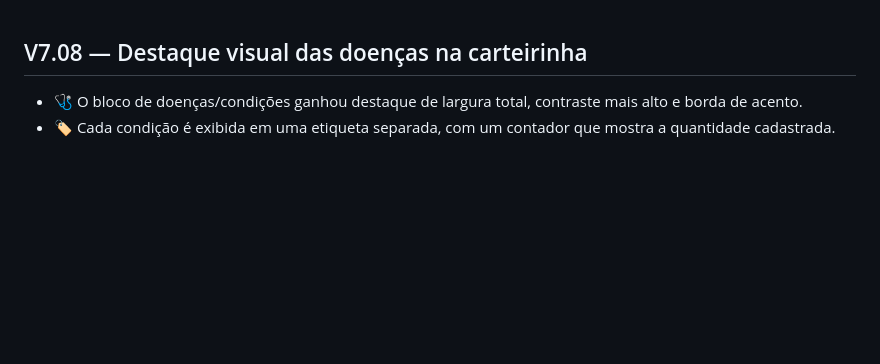
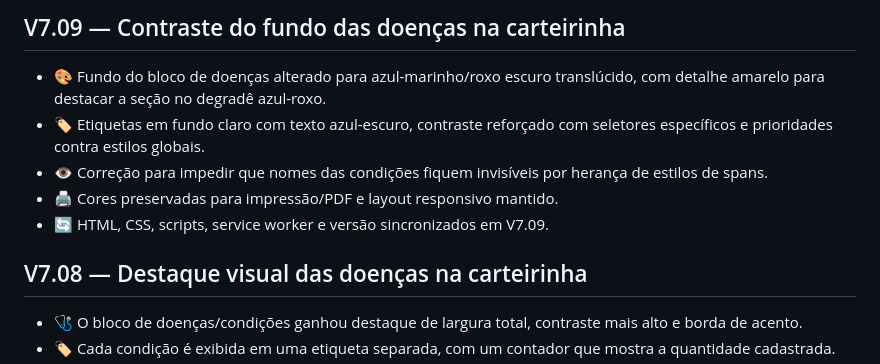
Before and after one commit to jhoncorretor2025-blip/minha-saude-ia, a Markdown page: CHANGELOG.md, the part around the change. GitHub-like rendering; blank space fills up the shorter version.

Commit message:
Documenta correção do fundo das doenças

```diff
--- a/CHANGELOG.md
+++ b/CHANGELOG.md
@@ -1,3 +1,10 @@
+## V7.09 — Contraste do fundo das doenças na carteirinha
+- 🎨 Fundo do bloco de doenças alterado para azul-marinho/roxo escuro translúcido, com detalhe amarelo para destacar a seção no degradê azul-roxo.
+- 🏷️ Etiquetas em fundo claro com texto azul-escuro, contraste reforçado com seletores específicos e prioridades contra estilos globais.
+- 👁️ Correção para impedir que nomes das condições fiquem invisíveis por herança de estilos de spans.
+- 🖨️ Cores preservadas para impressão/PDF e layout responsivo mantido.
+- 🔄 HTML, CSS, scripts, service worker e versão sincronizados em V7.09.
+
 ## V7.08 — Destaque visual das doenças na carteirinha
 - 🩺 O bloco de doenças/condições ganhou destaque de largura total, contraste mais alto e borda de acento.
 - 🏷️ Cada condição é exibida em uma etiqueta separada, com um contador que mostra a quantidade cadastrada.
```
